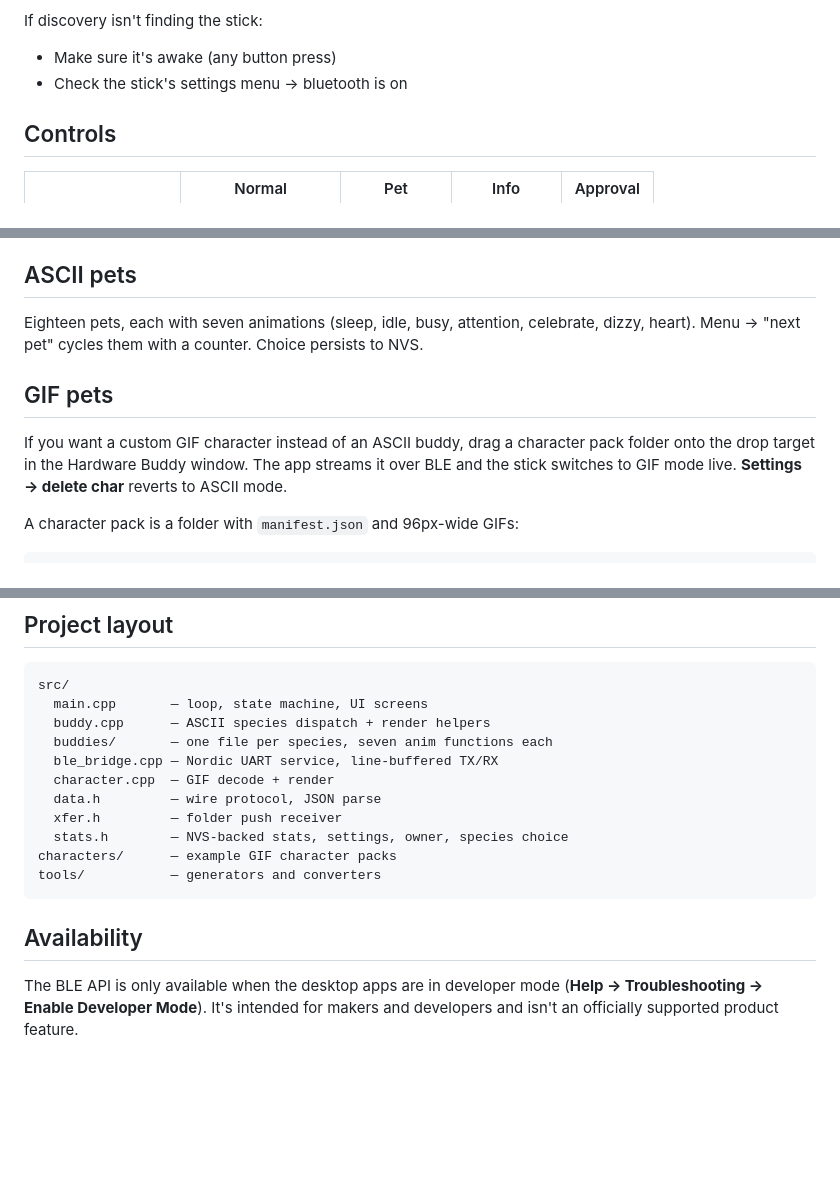
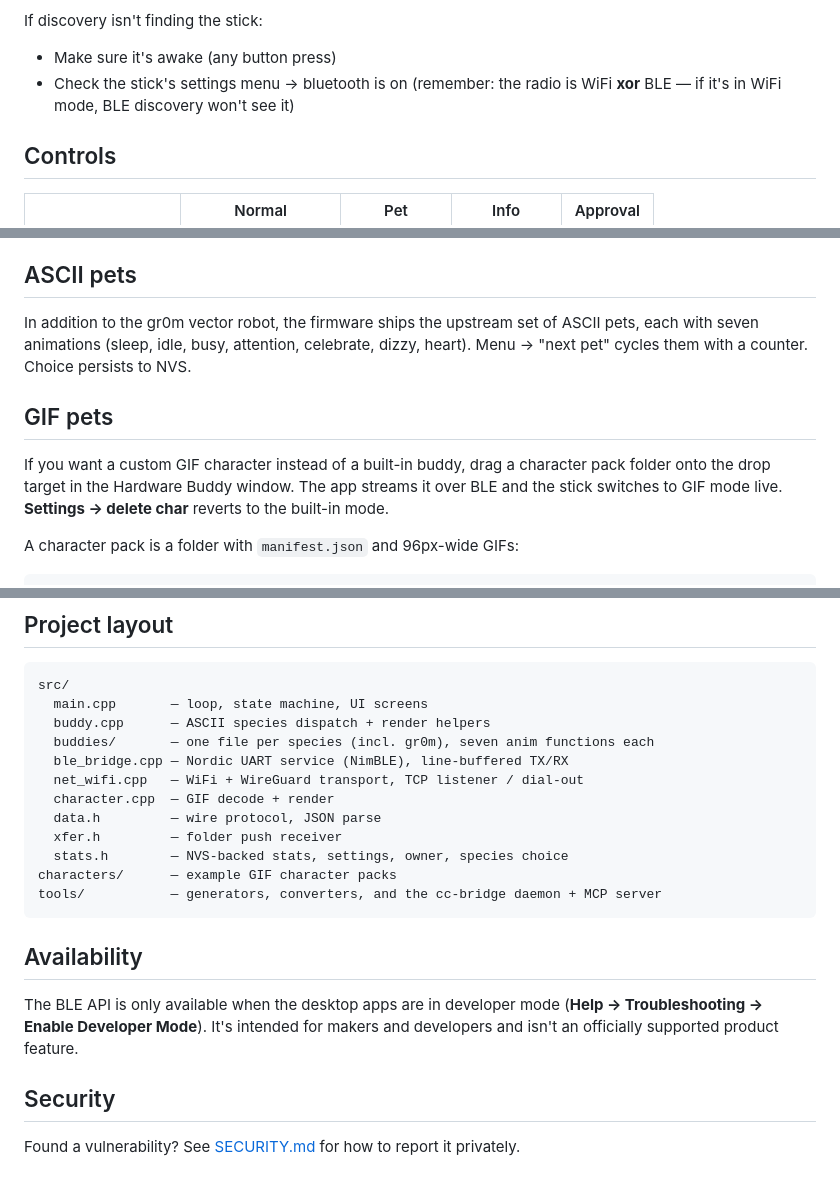
Before and after one commit to MichaelAdamGroberman/claude-dev-hardware, a Markdown page: README.md, 3 parts joined by grey strips. Rendered like a GitHub page; blank space fills up the shorter version.

````diff
--- a/README.md
+++ b/README.md
@@ -64,7 +116,8 @@ Once paired, the bridge auto-reconnects whenever both sides are awake.
 If discovery isn't finding the stick:
 
 - Make sure it's awake (any button press)
-- Check the stick's settings menu → bluetooth is on
+- Check the stick's settings menu → bluetooth is on (remember: the radio is
+  WiFi **xor** BLE — if it's in WiFi mode, BLE discovery won't see it)
 
 ## Controls
 
@@ -83,16 +136,17 @@ approval prompt is up). Any button press wakes it.
 
 ## ASCII pets
 
-Eighteen pets, each with seven animations (sleep, idle, busy, attention,
-celebrate, dizzy, heart). Menu → "next pet" cycles them with a counter.
-Choice persists to NVS.
+In addition to the gr0m vector robot, the firmware ships the upstream set of
+ASCII pets, each with seven animations (sleep, idle, busy, attention,
+celebrate, dizzy, heart). Menu → "next pet" cycles them with a counter. Choice
+persists to NVS.
 
 ## GIF pets
 
-If you want a custom GIF character instead of an ASCII buddy, drag a
+If you want a custom GIF character instead of a built-in buddy, drag a
 character pack folder onto the drop target in the Hardware Buddy window. The
 app streams it over BLE and the stick switches to GIF mode live. **Settings
-→ delete char** reverts to ASCII mode.
+→ delete char** reverts to the built-in mode.
 
 A character pack is a folder with `manifest.json` and 96px-wide GIFs:
 
@@ -155,14 +209,15 @@ If you're iterating on a character and would rather skip the BLE round-trip,
 src/
   main.cpp       — loop, state machine, UI screens
   buddy.cpp      — ASCII species dispatch + render helpers
-  buddies/       — one file per species, seven anim functions each
-  ble_bridge.cpp — Nordic UART service, line-buffered TX/RX
+  buddies/       — one file per species (incl. gr0m), seven anim functions each
+  ble_bridge.cpp — Nordic UART service (NimBLE), line-buffered TX/RX
+  net_wifi.cpp   — WiFi + WireGuard transport, TCP listener / dial-out
   character.cpp  — GIF decode + render
   data.h         — wire protocol, JSON parse
   xfer.h         — folder push receiver
   stats.h        — NVS-backed stats, settings, owner, species choice
 characters/      — example GIF character packs
-tools/           — generators and converters
+tools/           — generators, converters, and the cc-bridge daemon + MCP server
 ```
 
 ## Availability
@@ -170,3 +225,8 @@ tools/           — generators and converters
 The BLE API is only available when the desktop apps are in developer mode
 (**Help → Troubleshooting → Enable Developer Mode**). It's intended for
 makers and developers and isn't an officially supported product feature.
+
+## Security
+
+Found a vulnerability? See [SECURITY.md](SECURITY.md) for how to report it
+privately.
````
Also changed, not shown: other parts of README.md (+64 -12 lines), SECURITY.md (added, +34 -0 lines).
